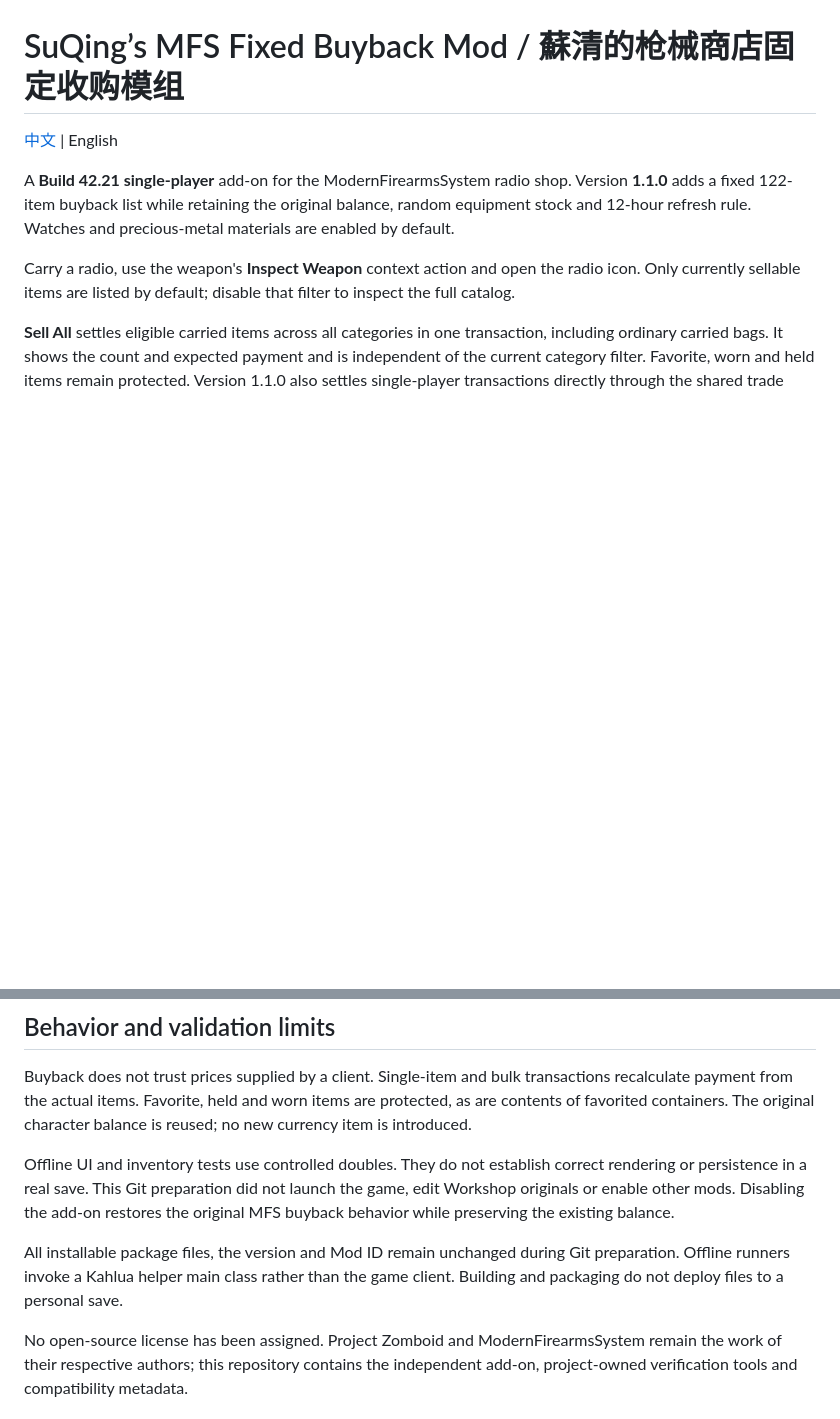
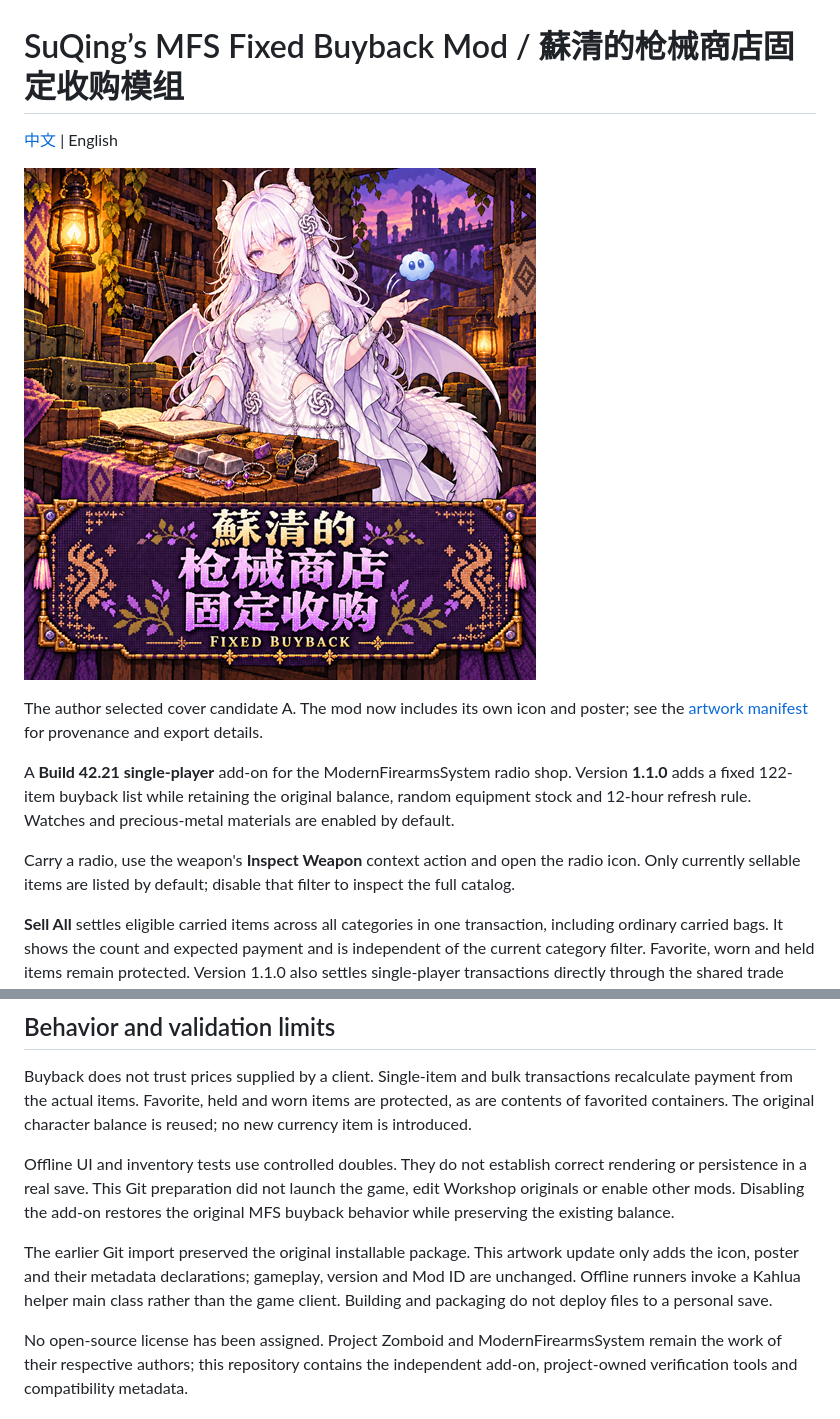
Before and after one commit to suching8848/suqing-mfs-fixed-buyback, a Markdown page: README.en.md, 2 parts joined by grey strips. Drawn GitHub-style; pictures changed too: publishing/preview.png (added); blank space fills up the shorter version.

Commit message:
Add selected character cover and mod icon

```diff
--- a/README.en.md
+++ b/README.en.md
@@ -1,6 +1,10 @@
 # SuQing’s MFS Fixed Buyback Mod / 蘇清的枪械商店固定收购模组
 
 [中文](README.md) | English
+
+![SuQing's MFS Fixed Buyback cover](publishing/preview.png)
+
+The author selected cover candidate A. The mod now includes its own icon and poster; see the [artwork manifest](art/asset-manifest.json) for provenance and export details.
 
 A **Build 42.21 single-player** add-on for the ModernFirearmsSystem radio shop. Version **1.1.0** adds a fixed 122-item buyback list while retaining the original balance, random equipment stock and 12-hour refresh rule. Watches and precious-metal materials are enabled by default.
 
@@ -34,7 +38,7 @@ Buyback does not trust prices supplied by a client. Single-item and bulk transac
 
 Offline UI and inventory tests use controlled doubles. They do not establish correct rendering or persistence in a real save. This Git preparation did not launch the game, edit Workshop originals or enable other mods. Disabling the add-on restores the original MFS buyback behavior while preserving the existing balance.
 
-All installable package files, the version and Mod ID remain unchanged during Git preparation. Offline runners invoke a Kahlua helper main class rather than the game client. Building and packaging do not deploy files to a personal save.
+The earlier Git import preserved the original installable package. This artwork update only adds the icon, poster and their metadata declarations; gameplay, version and Mod ID are unchanged. Offline runners invoke a Kahlua helper main class rather than the game client. Building and packaging do not deploy files to a personal save.
 
 No open-source license has been assigned. Project Zomboid and ModernFirearmsSystem remain the work of their respective authors; this repository contains the independent add-on, project-owned verification tools and compatibility metadata.
 
```
Also changed, not shown: README.md (+5 -1 lines), 9 other files.
